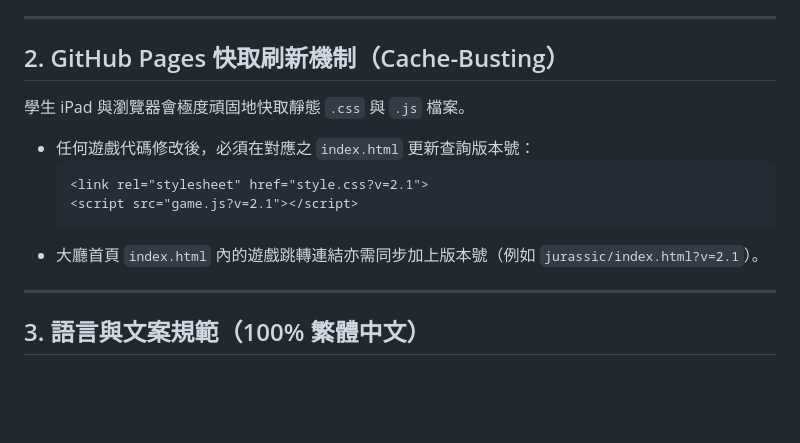
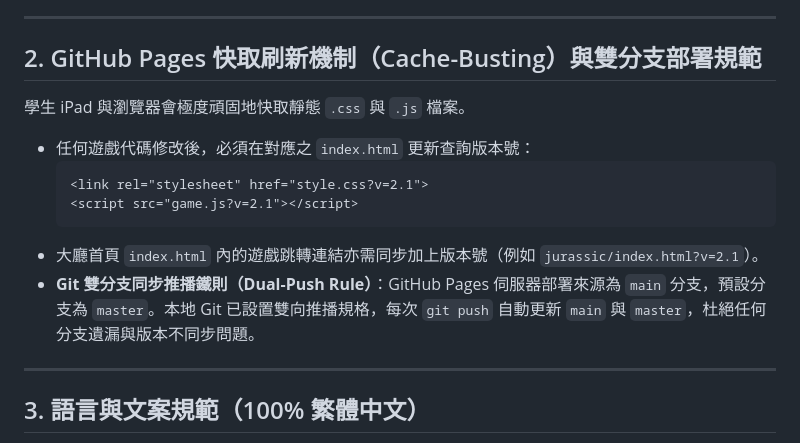
Before and after one commit to zeroseven-hue/bio-games, a Markdown page: PROJECT_MEMORY.md, the part around the change. Rendered like a GitHub page; blank space fills up the shorter version.

Commit message:
docs: 記錄 GitHub Pages 雙分支同步推播鐵則與小蜜蜂 V5.7 精簡規範

````diff
--- a/PROJECT_MEMORY.md
+++ b/PROJECT_MEMORY.md
@@ -22,7 +22,7 @@
 
 ---
 
-## 2. GitHub Pages 快取刷新機制（Cache-Busting）
+## 2. GitHub Pages 快取刷新機制（Cache-Busting）與雙分支部署規範
 
 學生 iPad 與瀏覽器會極度頑固地快取靜態 `.css` 與 `.js` 檔案。
 * 任何遊戲代碼修改後，必須在對應之 `index.html` 更新查詢版本號：
@@ -31,6 +31,7 @@
   <script src="game.js?v=2.1"></script>
   ```
 * 大廳首頁 `index.html` 內的遊戲跳轉連結亦需同步加上版本號（例如 `jurassic/index.html?v=2.1`）。
+* **Git 雙分支同步推播鐵則（Dual-Push Rule）**：GitHub Pages 伺服器部署來源為 `main` 分支，預設分支為 `master`。本地 Git 已設置雙向推播規格，每次 `git push` 自動更新 `main` 與 `master`，杜絕任何分支遺漏與版本不同步問題。
 
 ---
 
````
